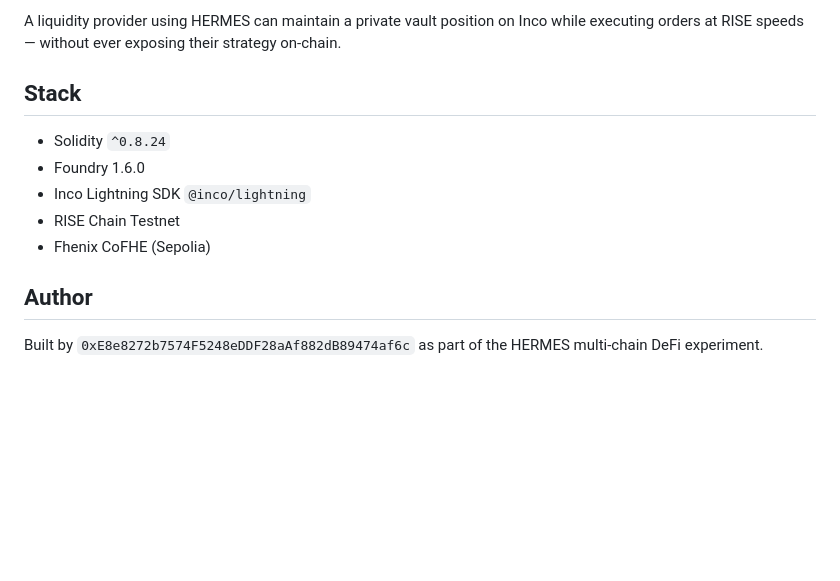
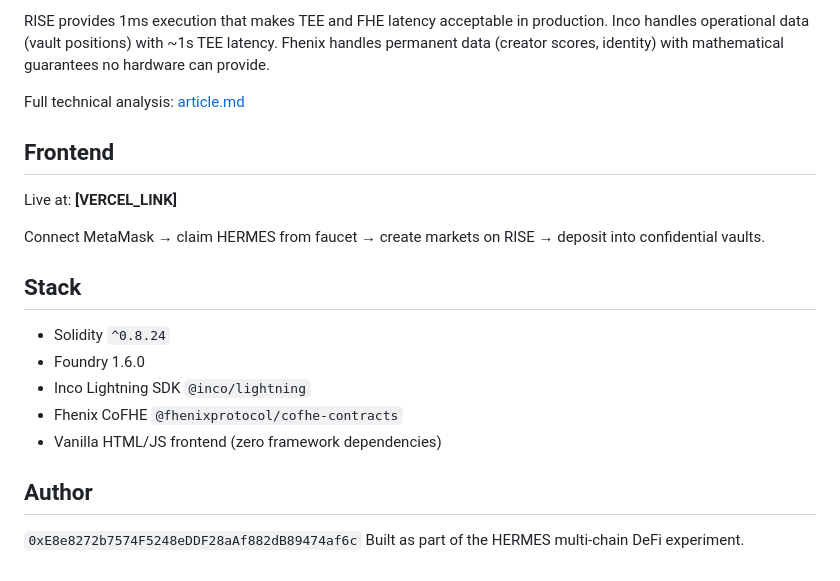
Before and after one commit to r7kjrqm9vk-debug/Hermes, a Markdown page: README.md, the part around one of its changes. GitHub-like rendering; blank space fills up the shorter version.

```diff
--- a/README.md
+++ b/README.md
@@ -67,12 +68,21 @@ Traditional DeFi has a front-running problem: every order, position, and balance
 
-A liquidity provider using HERMES can maintain a private vault position on Inco while executing orders at RISE speeds — without ever exposing their strategy on-chain.
+RISE provides 1ms execution that makes TEE and FHE latency acceptable in production. Inco handles operational data (vault positions) with ~1s TEE latency. Fhenix handles permanent data (creator scores, identity) with mathematical guarantees no hardware can provide.
+
+Full technical analysis: [article.md](./article.md)
+
+## Frontend
+
+Live at: **[VERCEL_LINK]**
+
+Connect MetaMask → claim HERMES from faucet → create markets on RISE → deposit into confidential vaults.
 
 ## Stack
 - Solidity `^0.8.24`
 - Foundry 1.6.0
 - Inco Lightning SDK `@inco/lightning`
-- RISE Chain Testnet
-- Fhenix CoFHE (Sepolia)
+- Fhenix CoFHE `@fhenixprotocol/cofhe-contracts`
+- Vanilla HTML/JS frontend (zero framework dependencies)
 
 ## Author
-Built by `0xE8e8272b7574F5248eDDF28aAf882dB89474af6c` as part of the HERMES multi-chain DeFi experiment.
+`0xE8e8272b7574F5248eDDF28aAf882dB89474af6c`
+Built as part of the HERMES multi-chain DeFi experiment.
```
Also changed, not shown: other parts of README.md (+30 -29 lines).
